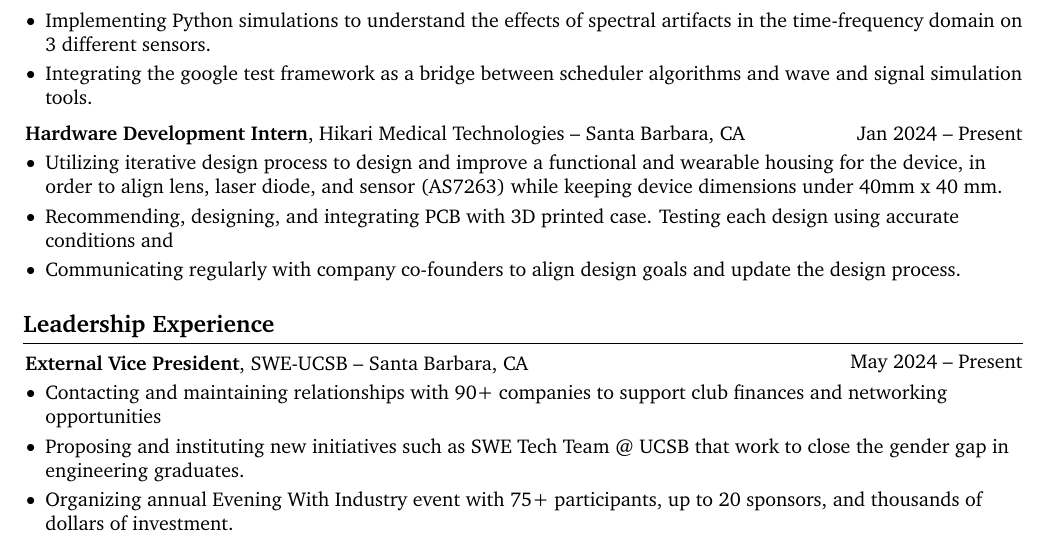
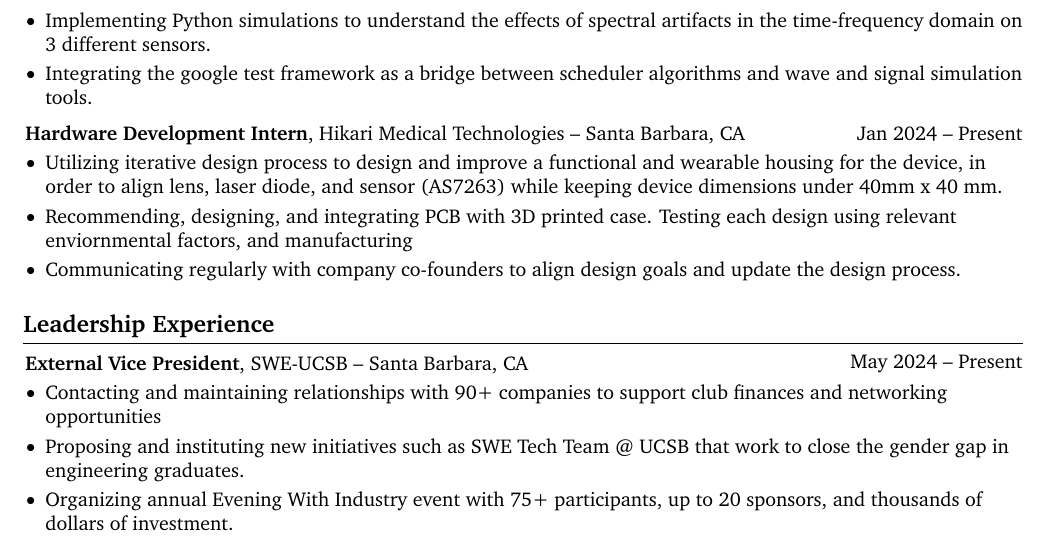
Before and after one commit to HannahCutler/Resume, a LaTeX CV (CV.tex): part of page 1 of 2, cut so that both start at the same text. Compiled offline with pdfLaTeX.

Commit message:
fix: sentaces actually end now

```diff
--- a/CV.tex
+++ b/CV.tex
@@ -253,7 +253,7 @@
         \begin{onecolentry}
             \begin{highlights}
                 \item Utilizing iterative design process to design and improve a functional and wearable housing for the device, in order to align lens, laser diode, and sensor (AS7263) while keeping device dimensions under 40mm x 40 mm.
-                \item Recommending, designing, and integrating PCB with 3D printed case. Testing each design using accurate conditions and
+                \item Recommending, designing, and integrating PCB with 3D printed case. Testing each design using relevant enviornmental factors, and manufacturing
                 \item Communicating regularly with company co-founders to align design goals and update the design process.
             \end{highlights}
         \end{onecolentry}
```
Also changed, not shown: CV.pdf, 2 other files.
